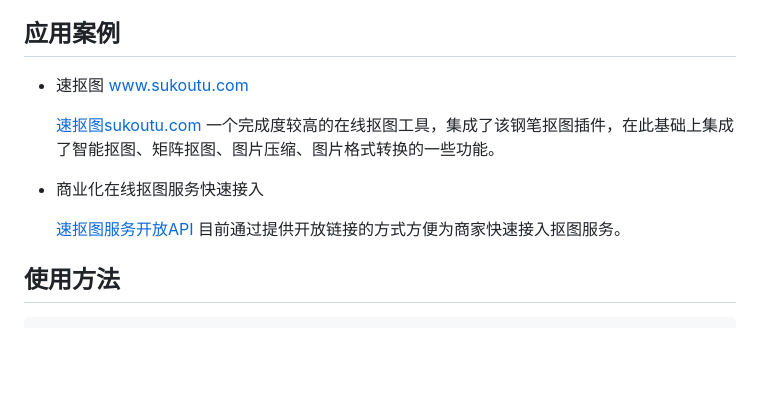
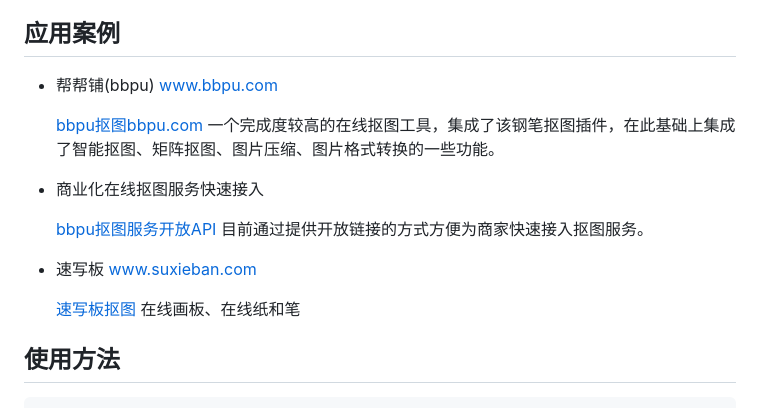
Before and after one commit to zefengguo/pencutout_js, a Markdown page: README.md, the part around the change. Drawn GitHub-style; blank space fills up the shorter version.

````diff
--- a/README.md
+++ b/README.md
@@ -14,13 +14,18 @@
 
 ## 应用案例
 
-* 速抠图 www.sukoutu.com
+* 帮帮铺(bbpu) www.bbpu.com
 
-  [速抠图sukoutu.com](http://www.sukoutu.com) 一个完成度较高的在线抠图工具，集成了该钢笔抠图插件，在此基础上集成了智能抠图、矩阵抠图、图片压缩、图片格式转换的一些功能。
+  [bbpu抠图bbpu.com](https://bbpu.com/koutu.html) 一个完成度较高的在线抠图工具，集成了该钢笔抠图插件，在此基础上集成了智能抠图、矩阵抠图、图片压缩、图片格式转换的一些功能。
 
 * 商业化在线抠图服务快速接入
 
-   [速抠图服务开放API](http://www.sukoutu.com/page/note/api.html) 目前通过提供开放链接的方式方便为商家快速接入抠图服务。
+   [bbpu抠图服务开放API](https://bbpu.com/koutu/page/api.html) 目前通过提供开放链接的方式方便为商家快速接入抠图服务。
+
+* 速写板 www.suxieban.com
+
+  [速写板抠图](https://suxieban.com) 在线画板、在线纸和笔
+
 
 ## 使用方法
 ```js
````
